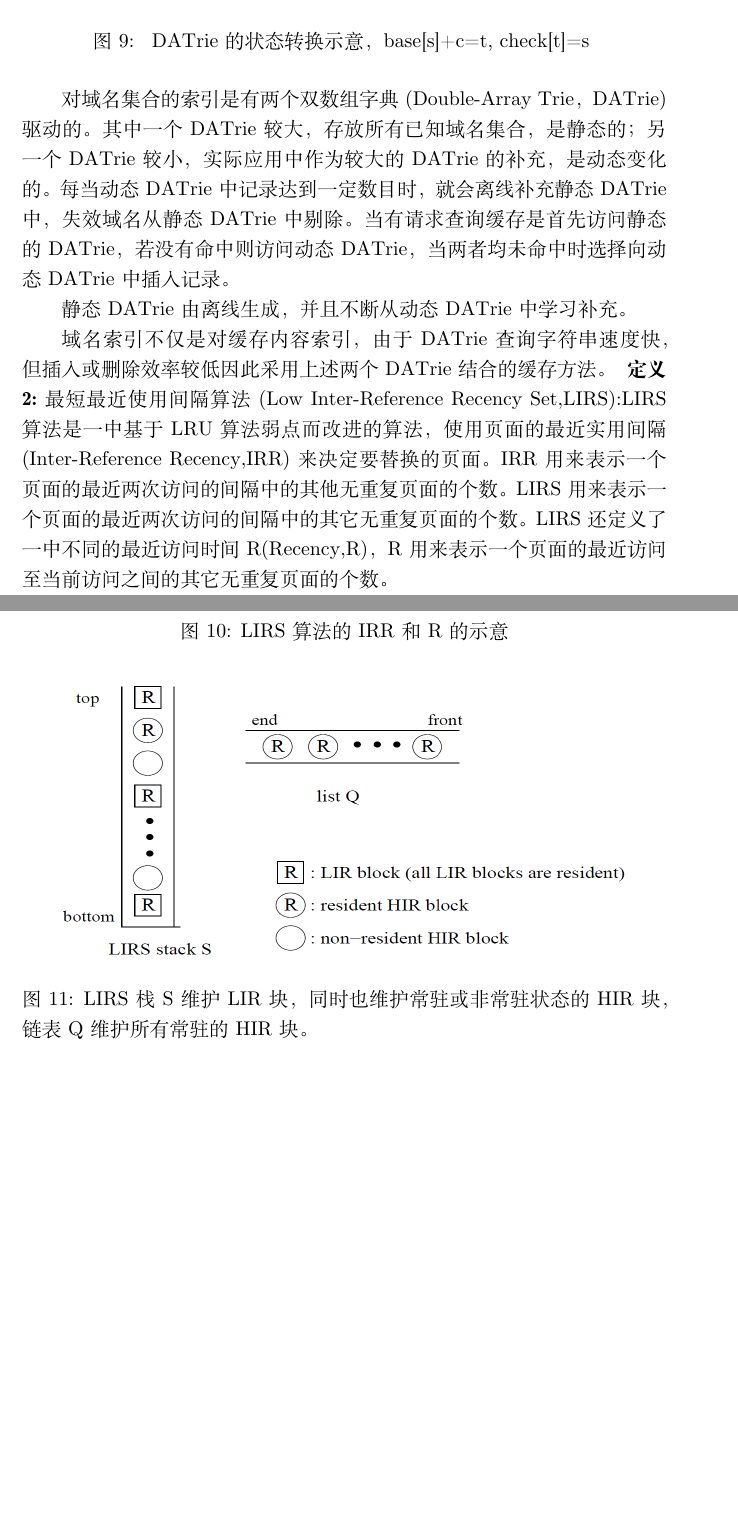
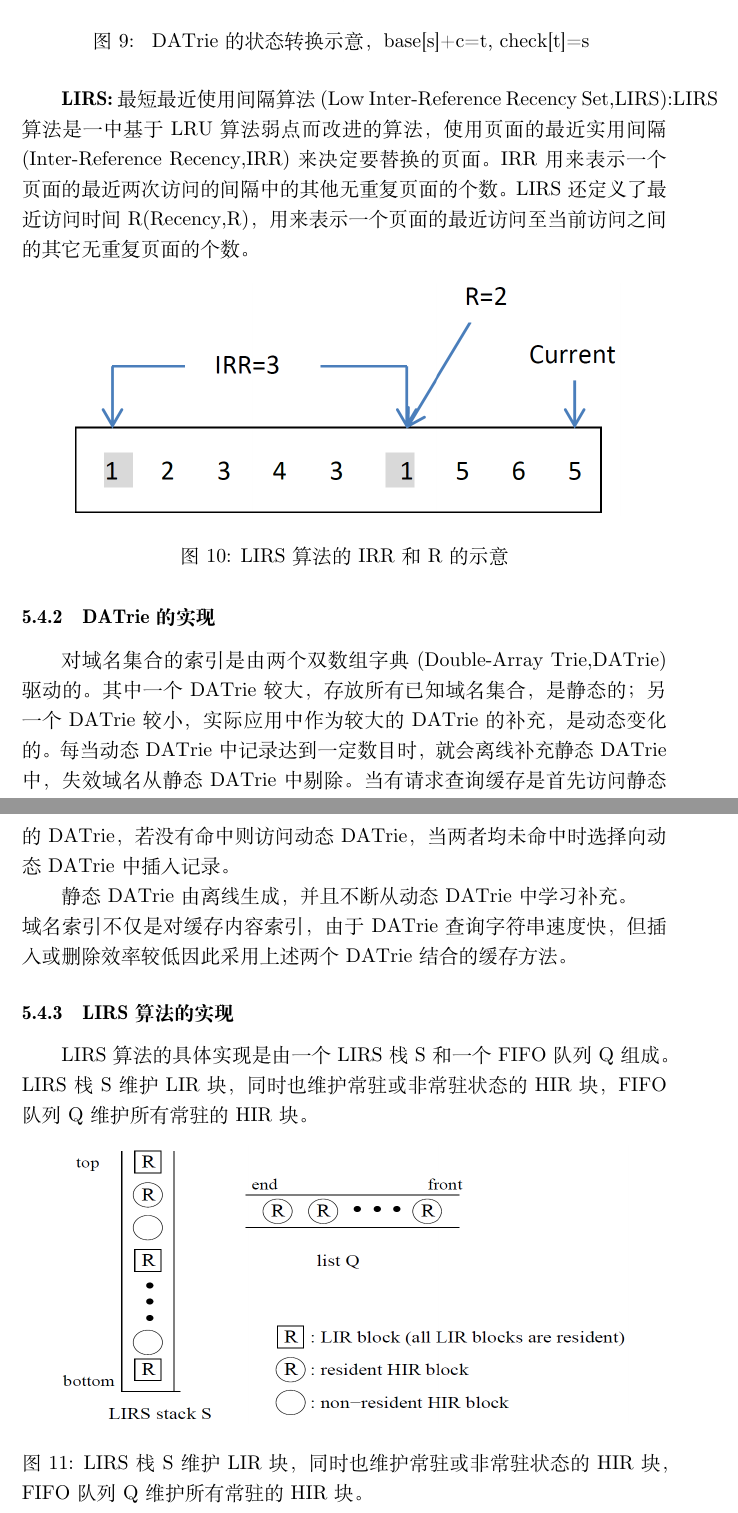
Before and after one commit to gmsh/dnscache, a LaTeX document (reportssourcecode/systemDesin.tex, which reads reportssourcecode/mokuaisheji.tex): two parts of pages 14 and 15 of 22 before the commit and two parts of pages 15 and 16 of 23 after it, joined at a grey line, cut so that both start at the same text, the shorter picture padded with empty space. Compiled offline with XeLaTeX; a missing font is replaced by an installed copy or a similar font.

Commit message:
modified:   ../pdfreports/systemDesin.pdf 	modified:   mokuaisheji.tex

```diff
--- a/reportssourcecode/mokuaisheji.tex
+++ b/reportssourcecode/mokuaisheji.tex
@@ -64,34 +66,40 @@ DNS查询，在最后一个DNS查询完成后，把第二个报文发送给客
 \includegraphics[keepaspectratio, scale=0.4]{pitures/aaa.png}
 \caption{ DATrie 的状态转换示意，base[s]+c=t, check[t]=s }
 \end{figure}
-\par{对域名集合的索引是有两个双数组字典(Double-Array  Trie，DATrie)驱动的。其中
-	一个 DATrie较大，存放所有已知域名集合，是静态的；另一个DATrie 较小，实际应用中作为较大的
-	DATrie的补充，是动态变化的。每当动态DATrie 中记录达到一定数目时，就会离线补充静态DATrie
-	中，失效域名从静态DATrie 中剔除。当有请求查询缓存是首先访问静态的DATrie，若没有命
-	中则访问动态DATrie，当两者均未命中时选择向动态 DATrie中插入记录。
+
+\par{\textbf{LIRS:}最短最近使用间隔算法(Low  Inter-Reference  Recency  Set,LIRS):LIRS算法是一中基于LRU算法
+	弱点而改进的算法，使用页面的最近实用间隔(Inter-Reference Recency,IRR)来决定要替
+	换的页面。IRR用来表示一个页面的最近两次访问的间隔中的其他无重复页面的个数。
+	LIRS还定义了最近访问时间R(Recency,R)，用来表示一个页面的最近访问至当前访问之间
+	的其它无重复页面的个数。
 }
 
-
-\par{ 静态DATrie 由离线生成，并且不断从动态 DATrie 中学习补充。 }
-\par{ 域名索引不仅是对缓存内容索引，由于DATrie 查询字符串速度快，但插入或删除效率较低因此采用上
-	述两个DATrie结合的缓存方法。 }
-\textbf{ 定义2:}最短最近使用间隔算法(Low  Inter-Reference  Recency  Set,LIRS):LIRS算法是一中基于LRU算法
-	弱点而改进的算法，使用页面的最近实用间隔(Inter-Reference Recency,IRR)来决定要替
-	换的页面。IRR 用来表示一个页面的最近两次访问的间隔中的其他无重复页面的个数。LIRS 用来
-	表示一个页面的最近两次访问的间隔中的其它无重复页面的个数。 LIRS还定义了一中不同的最
-	近访问时间R(Recency,R)，R用来表示一个页面的最近访问至当前访问之间的其它无重复页面的个数。
 \begin{figure}[H]
 \centering
 \includegraphics[keepaspectratio, scale=0.4]{pitures/irr.png}
 \caption{LIRS算法的IRR和R的示意}
 \end{figure}
 
+\subsubsection{DATrie的实现}
+\par{	对域名集合的索引是由两个双数组字典(Double-Array Trie,DATrie)驱动的。其中
+	一个 DATrie较大，存放所有已知域名集合，是静态的；另一个DATrie 较小，实际应用中作为较大的
+	DATrie的补充，是动态变化的。每当动态DATrie 中记录达到一定数目时，就会离线补充静态DATrie
+	中，失效域名从静态DATrie 中剔除。当有请求查询缓存是首先访问静态的DATrie，若没有命
+中则访问动态DATrie，当两者均未命中时选择向动态 DATrie中插入记录。
+}
 
+ 静态DATrie 由离线生成，并且不断从动态 DATrie 中学习补充。
+\\ 域名索引不仅是对缓存内容索引，由于DATrie 查询字符串速度快，但插入或删除效率较低因此采用上
+	述两个DATrie结合的缓存方法。
+
+\subsubsection{LIRS算法的实现}
+LIRS算法的具体实现是由一个LIRS栈S和一个FIFO队列Q组成。
+LIRS栈S维护LIR块，同时也维护常驻或非常驻状态的HIR块，FIFO队列Q维护所有常驻的HIR块。
 \begin{figure}[H]
 \centering
 \includegraphics[keepaspectratio, scale=0.4]{pitures/lirsstack.png}
-\caption{LIRS栈S维护LIR块，同时也维护常驻或非常驻状态的HIR块，链表Q维护所有常驻的HIR块。}
+\caption{LIRS栈S维护LIR块，同时也维护常驻或非常驻状态的HIR块，FIFO队列Q维护所有常驻的HIR块。}
 \end{figure}
 
 
-%/*********************************  END OF mokuaisheji.tex  *********************************/
+%/************`*********************  END OF mokuaisheji.tex  *********************************/
```
Also changed, not shown: pdfreports/systemDesin.pdf, reportssourcecode/mokuaisheji.tex (8 more changed lines).
